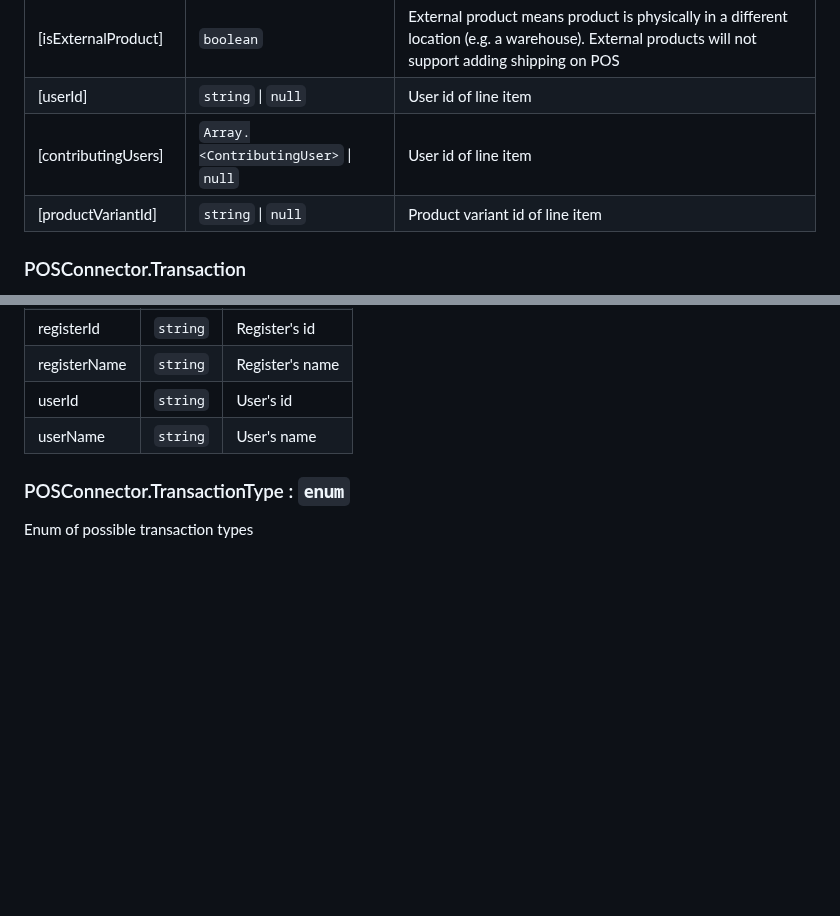
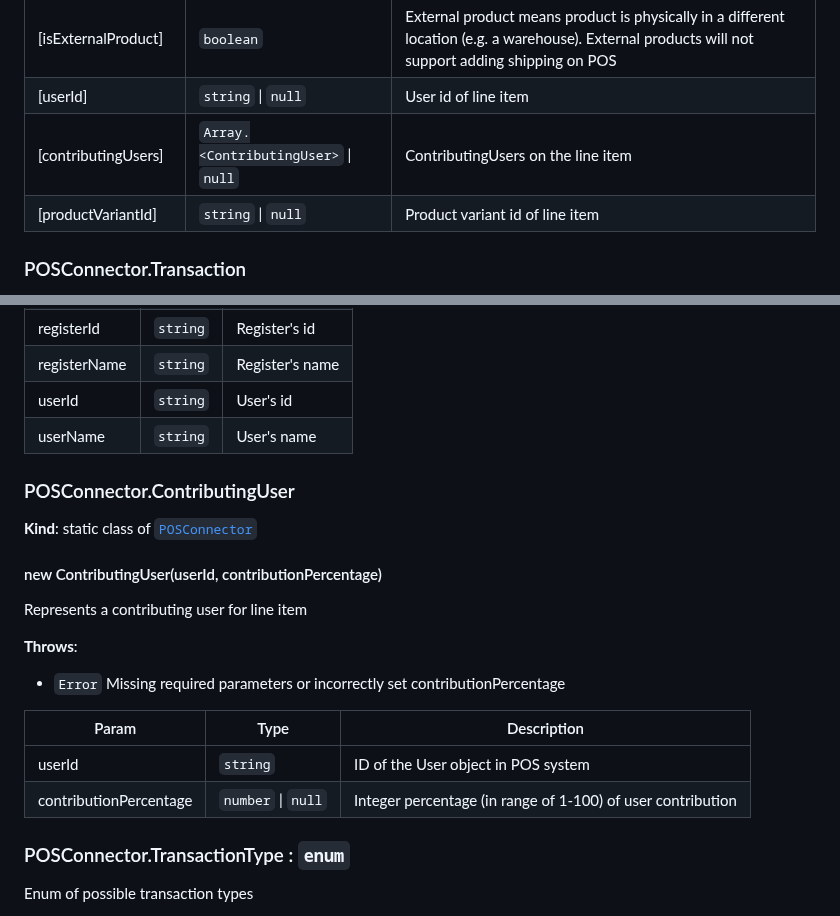
Before and after one commit to Wallmob/POSConnector, a Markdown page: README.md, 2 parts joined by grey strips. Rendered like a GitHub page; blank space fills up the shorter version.

```diff
--- a/README.md
+++ b/README.md
@@ -65,7 +65,7 @@ Represents a line item
 | [discounts]          | <code>Array.&lt;Discount&gt;</code> &#124; <code>null</code>          | Discounts on the line item                                                                                                                         |
 | [isExternalProduct]  | <code>boolean</code>                                                  | External product means product is physically in a different location (e.g. a warehouse). External products will not support adding shipping on POS |
 | [userId]             | <code>string</code>  &#124; <code>null</code>                         | User id of line item                                                                                                                               |
-| [contributingUsers]  | <code>Array.&lt;ContributingUser&gt;</code>  &#124; <code>null</code> | User id of line item                                                                                                                               |
+| [contributingUsers]  | <code>Array.&lt;ContributingUser&gt;</code>  &#124; <code>null</code> | ContributingUsers on the line item                                                                                                                 |
 | [productVariantId]   | <code>string</code>  &#124; <code>null</code>                         | Product variant id of line item                                                                                                                    |
 
 <a name="POSConnector.Transaction"></a>
@@ -144,6 +144,25 @@ Represents a shopping basket
 | registerName | <code>string</code> | Register's name |
 | userId | <code>string</code> | User's id |
 | userName | <code>string</code> | User's name |
+
+<a name="POSConnector.ContributingUser"></a>
+
+### POSConnector.ContributingUser
+**Kind**: static class of <code>[POSConnector](#POSConnector)</code>
+<a name="new_POSConnector.ContributingUser_new"></a>
+
+#### new ContributingUser(userId, contributionPercentage)
+Represents a contributing user for line item
+
+**Throws**:
+
+- <code>Error</code> Missing required parameters or incorrectly set contributionPercentage
+
+
+| Param | Type | Description |
+| --- | --- | --- |
+| userId | <code>string</code> | ID of the User object in POS system |
+| contributionPercentage | <code>number</code> &#124; <code>null</code> | Integer percentage (in range of 1-100) of user contribution |
 
 <a name="POSConnector.TransactionType"></a>
 
```
